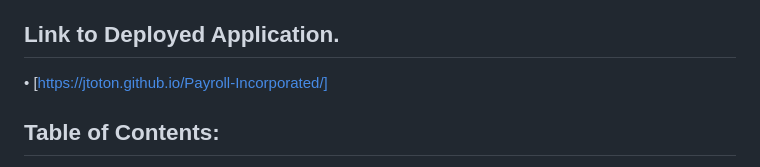
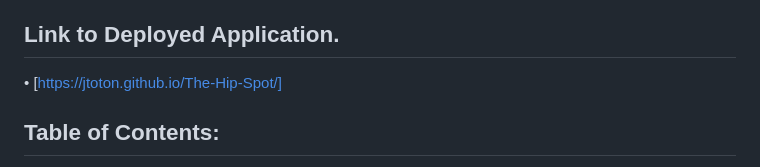
Before and after one commit to JToton/The-Hip-Spot, a Markdown page: README.md, the part around the change. Rendered like a GitHub page.

Commit message:
Added deployed webpage to README
Added deployed webpage to README.md for submission of the final product.

```diff
--- a/README.md
+++ b/README.md
@@ -9,7 +9,7 @@ visitors to navigate and explore the content.
 
 ## Link to Deployed Application.
 
-• [https://jtoton.github.io/Payroll-Incorporated/]
+• [https://jtoton.github.io/The-Hip-Spot/]
 
 ## Table of Contents:
 
```
